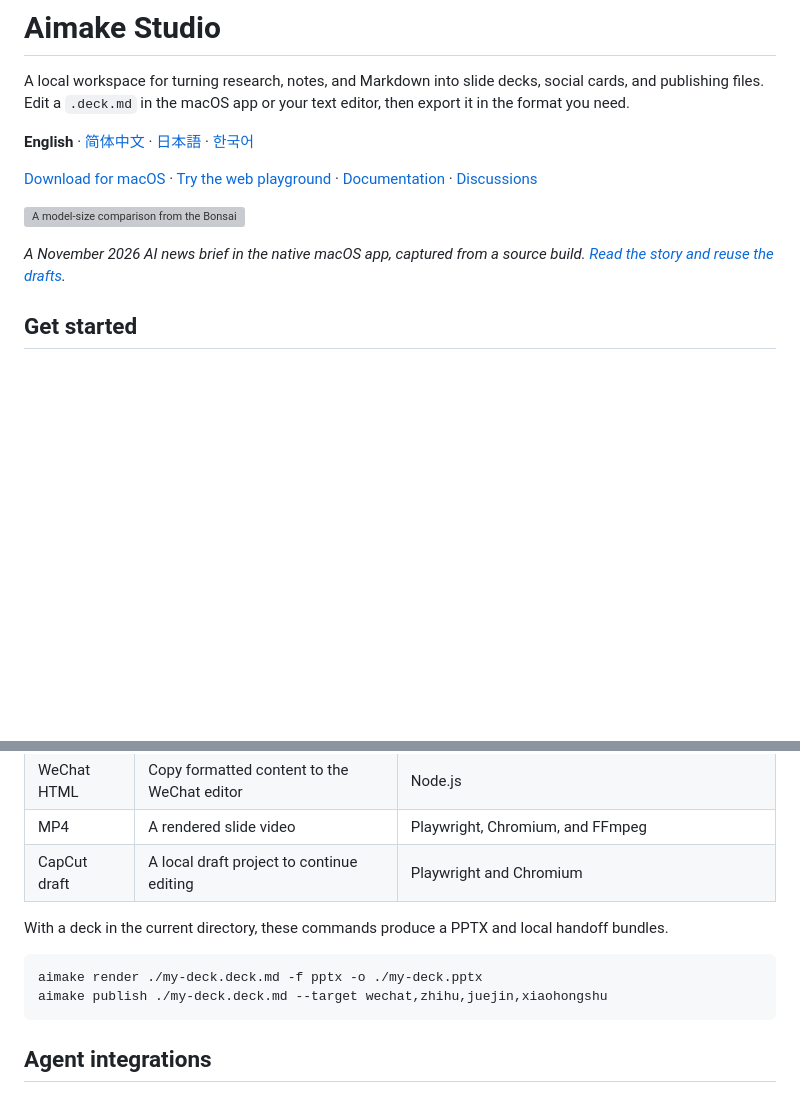
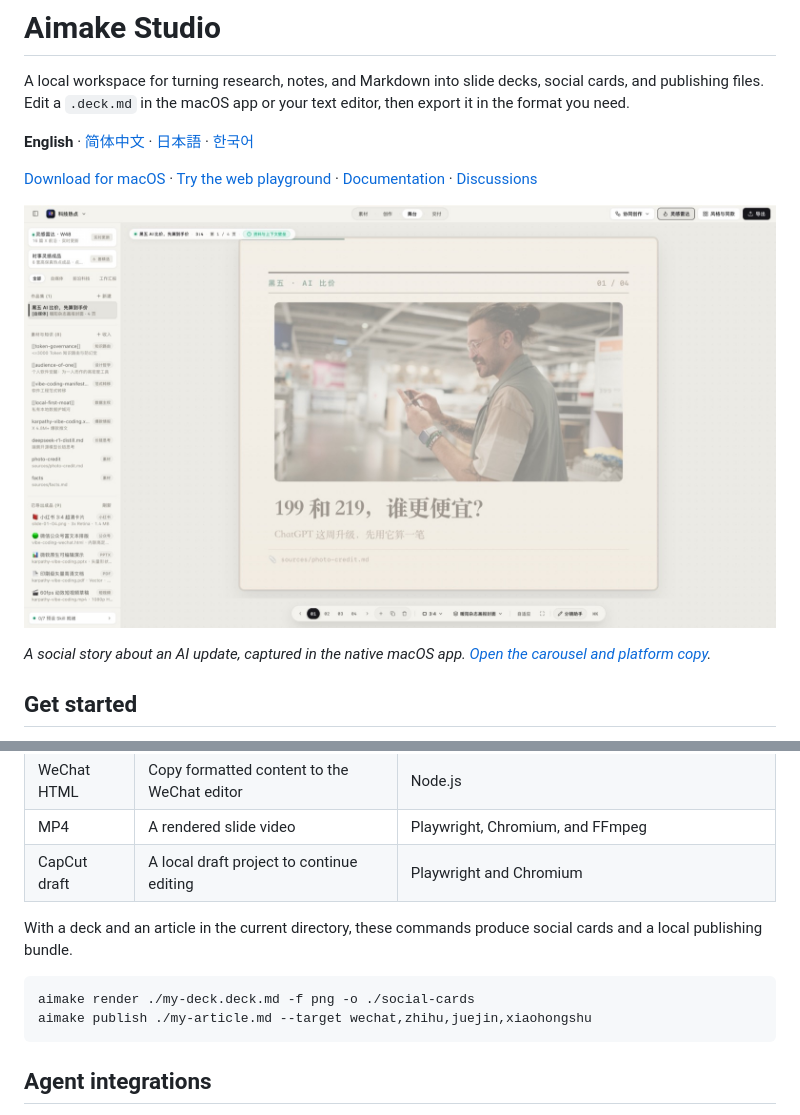
Before and after one commit to chicogong/aimake-creator, a Markdown page: README.md, 2 parts joined by grey strips. Rendered like a GitHub page; pictures changed too: docs/assets/desktop-ai-shopping.jpg (added); blank space fills up the shorter version; grey boxes are pictures that could not be loaded.

Commit message:
docs: showcase a social-ready tech news post

````diff
--- a/README.md
+++ b/README.md
@@ -6,9 +6,9 @@ A local workspace for turning research, notes, and Markdown into slide decks, so
 
 [Download for macOS](https://github.com/chicogong/aimake-creator/releases/latest) · [Try the web playground](https://aimake.cc/playground/) · [Documentation](./docs/DOCS_INDEX.md) · [Discussions](https://github.com/chicogong/aimake-creator/discussions)
 
-![A model-size comparison from the Bonsai news brief in the Aimake macOS app](./docs/assets/desktop-news-bonsai.jpg)
+![A four-card AI shopping story in the Aimake macOS app](./docs/assets/desktop-ai-shopping.jpg)
 
-*A November 2026 AI news brief in the native macOS app, captured from a source build. [Read the story and reuse the drafts](./examples/news-bonsai-27b/).*
+*A social story about an AI update, captured in the native macOS app. [Open the carousel and platform copy](./examples/news-ai-shopping/).*
 
 ## Get started
 
@@ -50,11 +48,11 @@ The [desk-lighting creator kit](./examples/desk-lighting/) includes a video cove
 | MP4 | A rendered slide video | Playwright, Chromium, and FFmpeg |
 | CapCut draft | A local draft project to continue editing | Playwright and Chromium |
 
-With a deck in the current directory, these commands produce a PPTX and local handoff bundles.
+With a deck and an article in the current directory, these commands produce social cards and a local publishing bundle.
 
 ```bash
-aimake render ./my-deck.deck.md -f pptx -o ./my-deck.pptx
-aimake publish ./my-deck.deck.md --target wechat,zhihu,juejin,xiaohongshu
+aimake render ./my-deck.deck.md -f png -o ./social-cards
+aimake publish ./my-article.md --target wechat,zhihu,juejin,xiaohongshu
 ```
 
 ## Agent integrations
````
Also changed, not shown: other parts of README.md (+1 -3 lines), README.zh-CN.md (+6 -8 lines), docs/DOCS_INDEX.md (+1 -0 lines), examples/news-ai-shopping/README.md (added, +22 -0 lines), examples/news-ai-shopping/article.md (added, +31 -0 lines), examples/news-ai-shopping/carousel.deck.md (added, +50 -0 lines), examples/news-ai-shopping/posts.md (added, +17 -0 lines), 3 other files.
